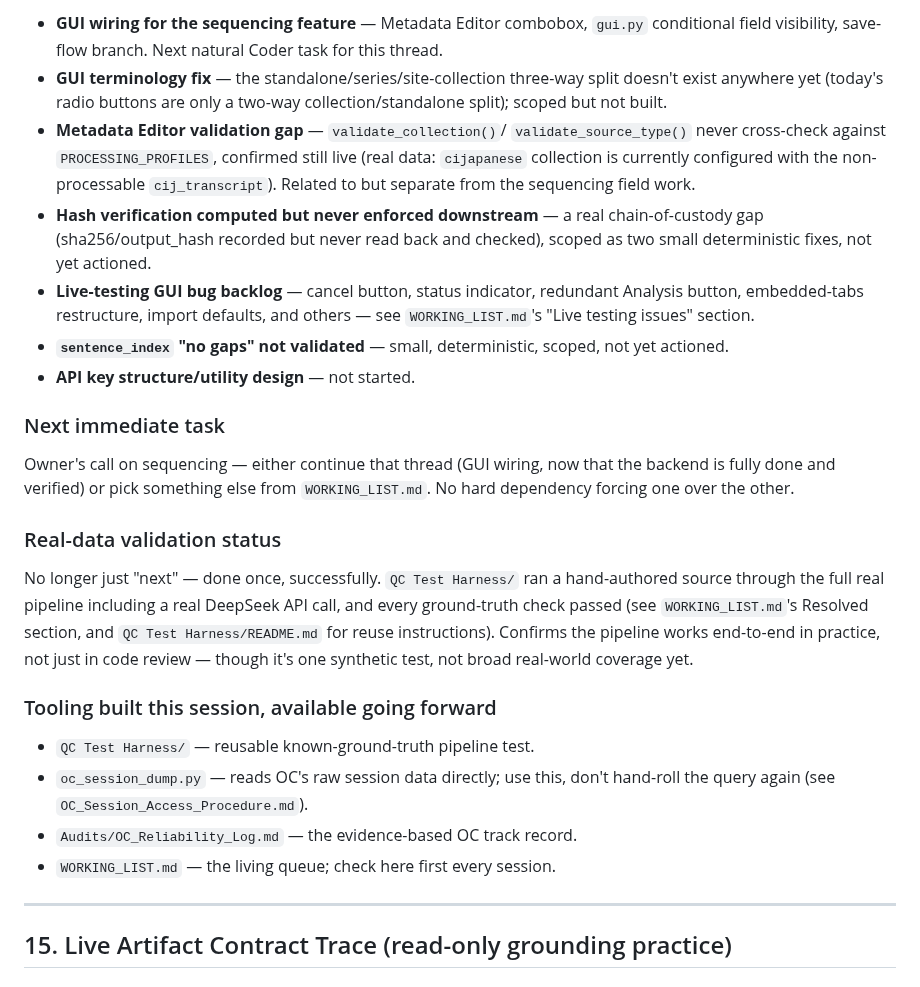
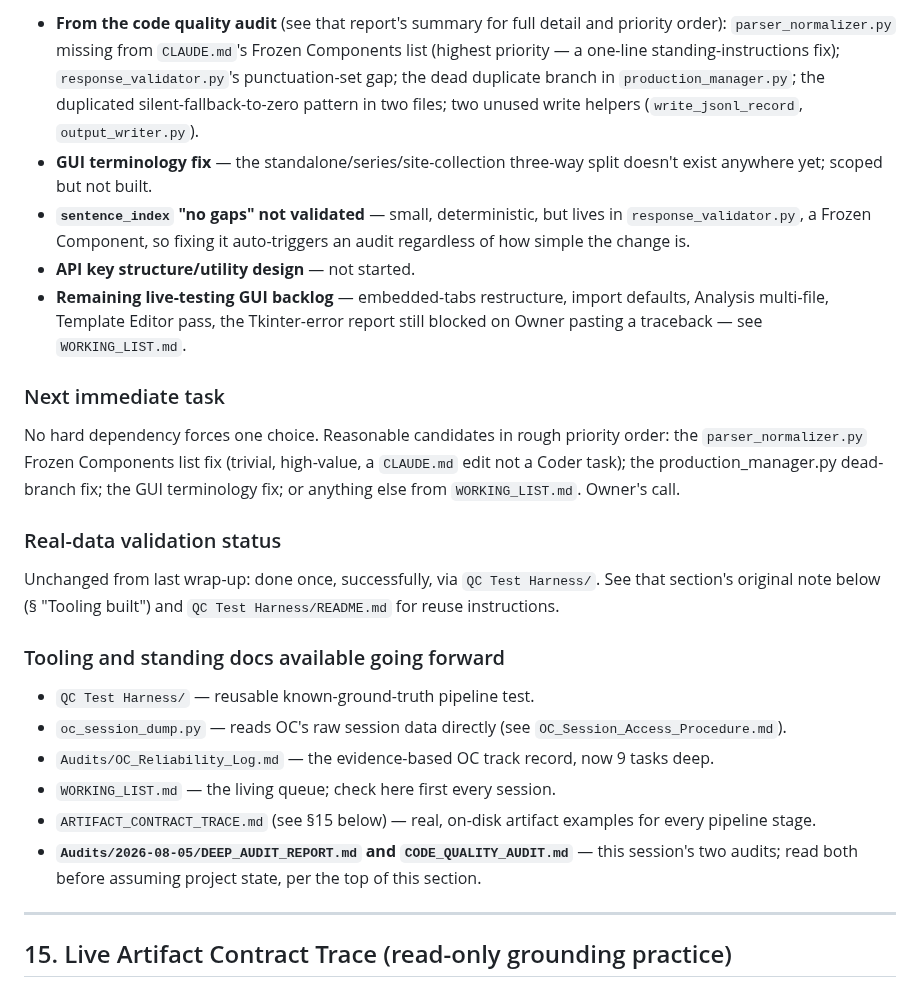
Before and after one commit to shawnaloisio-glitch/Jprogram, a Markdown page: JPROGRAM_SESSION_BOOTSTRAP.md, the part around one of its changes. Drawn GitHub-style.

```diff
--- a/JPROGRAM_SESSION_BOOTSTRAP.md
+++ b/JPROGRAM_SESSION_BOOTSTRAP.md
@@ -319,48 +367,49 @@ this is a pointer, not a duplicate. Headline items:
 
-- **GUI wiring for the sequencing feature** — Metadata Editor combobox,
-  `gui.py` conditional field visibility, save-flow branch. Next natural
-  Coder task for this thread.
+- **From the code quality audit** (see that report's summary for full
+  detail and priority order): `parser_normalizer.py` missing from
+  `CLAUDE.md`'s Frozen Components list (highest priority — a one-line
+  standing-instructions fix); `response_validator.py`'s punctuation-set
+  gap; the dead duplicate branch in `production_manager.py`; the
+  duplicated silent-fallback-to-zero pattern in two files; two unused
+  write helpers (`write_jsonl_record`, `output_writer.py`).
 - **GUI terminology fix** — the standalone/series/site-collection
-  three-way split doesn't exist anywhere yet (today's radio buttons are
-  only a two-way collection/standalone split); scoped but not built.
-- **Metadata Editor validation gap** — `validate_collection()`/
-  `validate_source_type()` never cross-check against `PROCESSING_PROFILES`,
-  confirmed still live (real data: `cijapanese` collection is currently
-  configured with the non-processable `cij_transcript`). Related to but
-  separate from the sequencing field work.
-- **Hash verification computed but never enforced downstream** — a real
-  chain-of-custody gap (sha256/output_hash recorded but never read back
-  and checked), scoped as two small deterministic fixes, not yet actioned.
-- **Live-testing GUI bug backlog** — cancel button, status indicator,
-  redundant Analysis button, embedded-tabs restructure, import defaults,
-  and others — see `WORKING_LIST.md`'s "Live testing issues" section.
+  three-way split doesn't exist anywhere yet; scoped but not built.
 - **`sentence_index` "no gaps" not validated** — small, deterministic,
-  scoped, not yet actioned.
+  but lives in `response_validator.py`, a Frozen Component, so fixing it
+  auto-triggers an audit regardless of how simple the change is.
 - **API key structure/utility design** — not started.
+- **Remaining live-testing GUI backlog** — embedded-tabs restructure,
+  import defaults, Analysis multi-file, Template Editor pass, the
+  Tkinter-error report still blocked on Owner pasting a traceback — see
+  `WORKING_LIST.md`.
 
 ### Next immediate task
 
-Owner's call on sequencing — either continue that thread (GUI wiring,
-now that the backend is fully done and verified) or pick something else
-from `WORKING_LIST.md`. No hard dependency forcing one over the other.
+No hard dependency forces one choice. Reasonable candidates in rough
+priority order: the `parser_normalizer.py` Frozen Components list fix
+(trivial, high-value, a `CLAUDE.md` edit not a Coder task); the
+production_manager.py dead-branch fix; the GUI terminology fix; or
+anything else from `WORKING_LIST.md`. Owner's call.
 
 ### Real-data validation status
 
-No longer just "next" — done once, successfully. `QC Test Harness/` ran a
-hand-authored source through the full real pipeline including a real
-DeepSeek API call, and every ground-truth check passed (see
-`WORKING_LIST.md`'s Resolved section, and `QC Test Harness/README.md` for
-reuse instructions). Confirms the pipeline works end-to-end in practice,
-not just in code review — though it's one synthetic test, not broad
-real-world coverage yet.
+Unchanged from last wrap-up: done once, successfully, via
+`QC Test Harness/`. See that section's original note below (§ "Tooling
+built") and `QC Test Harness/README.md` for reuse instructions.
 
-### Tooling built this session, available going forward
+### Tooling and standing docs available going forward
 
 - `QC Test Harness/` — reusable known-ground-truth pipeline test.
-- `oc_session_dump.py` — reads OC's raw session data directly; use this,
-  don't hand-roll the query again (see `OC_Session_Access_Procedure.md`).
-- `Audits/OC_Reliability_Log.md` — the evidence-based OC track record.
+- `oc_session_dump.py` — reads OC's raw session data directly (see
+  `OC_Session_Access_Procedure.md`).
+- `Audits/OC_Reliability_Log.md` — the evidence-based OC track record,
+  now 9 tasks deep.
 - `WORKING_LIST.md` — the living queue; check here first every session.
+- `ARTIFACT_CONTRACT_TRACE.md` (see §15 below) — real, on-disk artifact
+  examples for every pipeline stage.
+- **`Audits/2026-08-05/DEEP_AUDIT_REPORT.md` and `CODE_QUALITY_AUDIT.md`**
+  — this session's two audits; read both before assuming project state,
+  per the top of this section.
 
 ---
 
```
Also changed, not shown: other parts of JPROGRAM_SESSION_BOOTSTRAP.md (+92 -44 lines).
